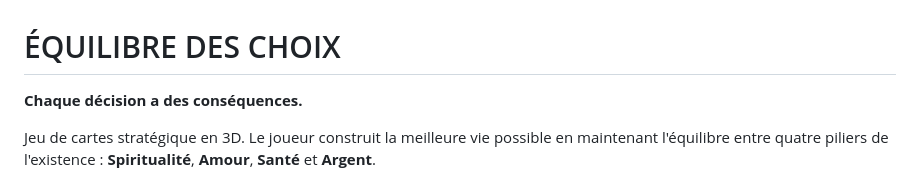
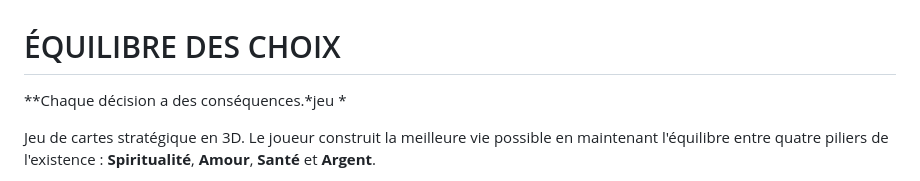
Before and after one commit to lamicisse33-dotcom/equilibre-des-choix, a Markdown page: README.md, the part around the change. GitHub-like rendering.

```diff
--- a/README.md
+++ b/README.md
@@ -1,6 +1,7 @@
 # ÉQUILIBRE DES CHOIX
 
-**Chaque décision a des conséquences.**
+**Chaque décision a des conséquences.*jeu
+*
 
 Jeu de cartes stratégique en 3D. Le joueur construit la meilleure vie possible en maintenant l'équilibre entre quatre piliers de l'existence : **Spiritualité**, **Amour**, **Santé** et **Argent**.
 
```
